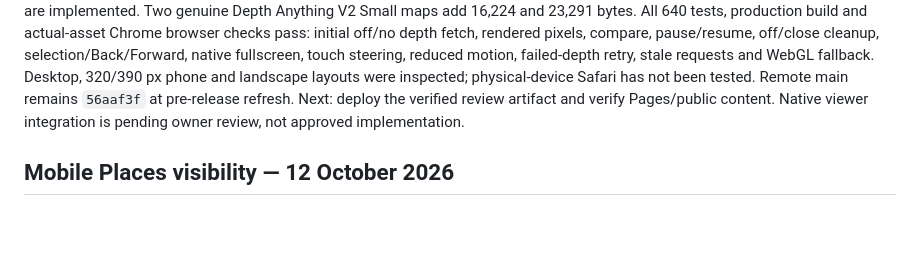
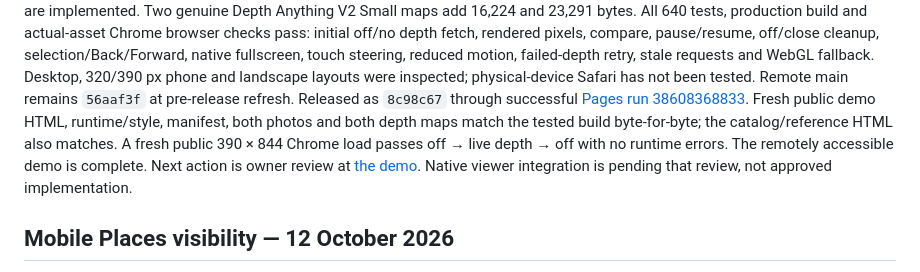
Before and after one commit to gravelcycles/travels, a Markdown page: WIP.md, the part around the change. GitHub-like rendering; blank space fills up the shorter version.

Commit message:
Record verified remote depth demo delivery [skip ci]

```diff
--- a/WIP.md
+++ b/WIP.md
@@ -32,8 +32,14 @@ off/close cleanup, selection/Back/Forward, native fullscreen, touch steering,
 reduced motion, failed-depth retry, stale requests and WebGL fallback. Desktop,
 320/390 px phone and landscape layouts were inspected; physical-device Safari
 has not been tested. Remote main remains `56aaf3f` at pre-release refresh.
-Next: deploy the verified review artifact and verify Pages/public content.
-Native viewer integration is pending owner review, not approved implementation.
+Released as `8c98c67` through successful
+[Pages run 38608368833](https://github.com/gravelcycles/travels/actions/runs/38608368833).
+Fresh public demo HTML, runtime/style, manifest, both photos and both depth maps
+match the tested build byte-for-byte; the catalog/reference HTML also matches.
+A fresh public 390 × 844 Chrome load passes off → live depth → off with no
+runtime errors. The remotely accessible demo is complete. Next action is owner
+review at [the demo](https://gravelcycles.github.io/travels/experiments/depth/).
+Native viewer integration is pending that review, not approved implementation.
 
 ## Mobile Places visibility — 12 October 2026
 
```
Also changed, not shown: CHANGELOG.md (+2 -0 lines).
